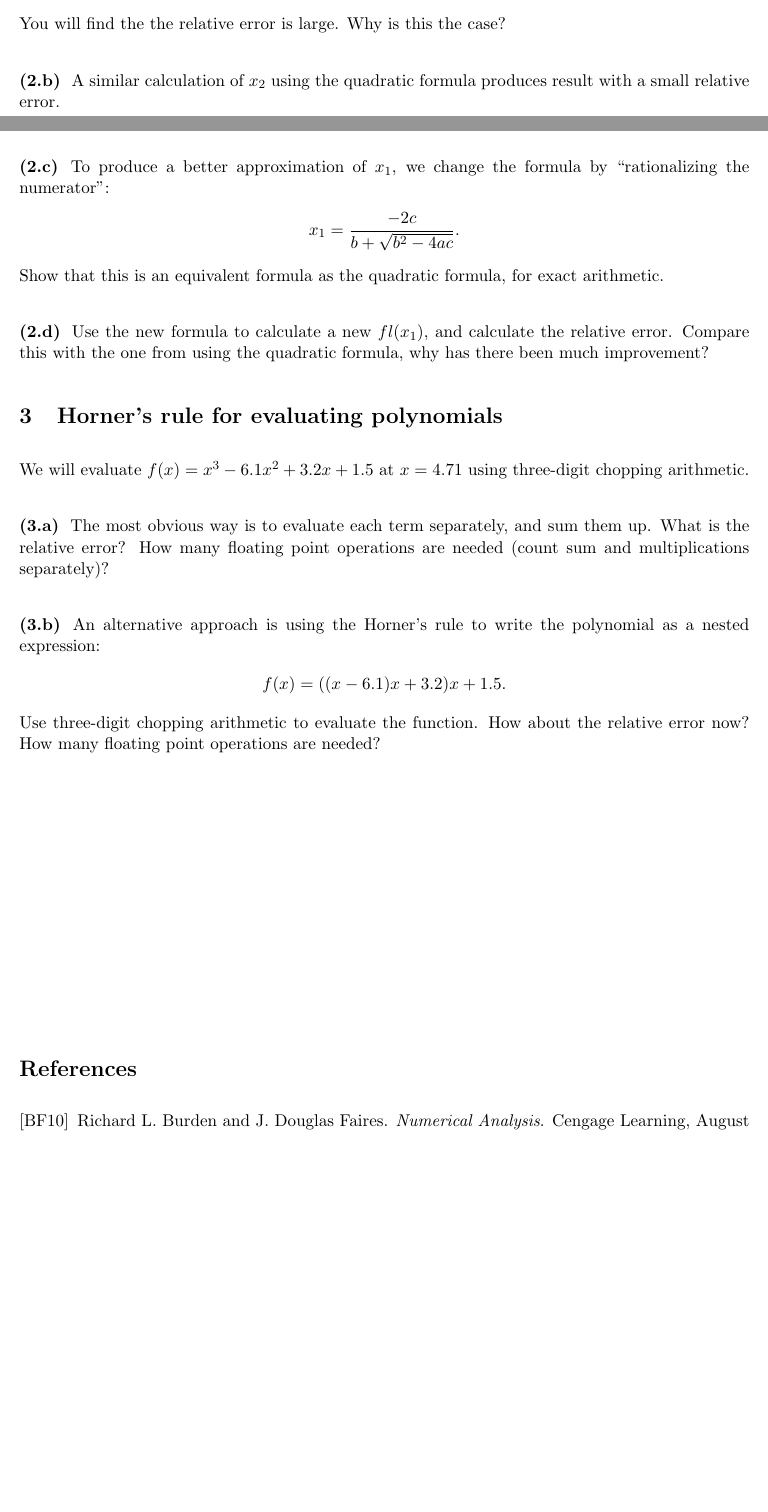
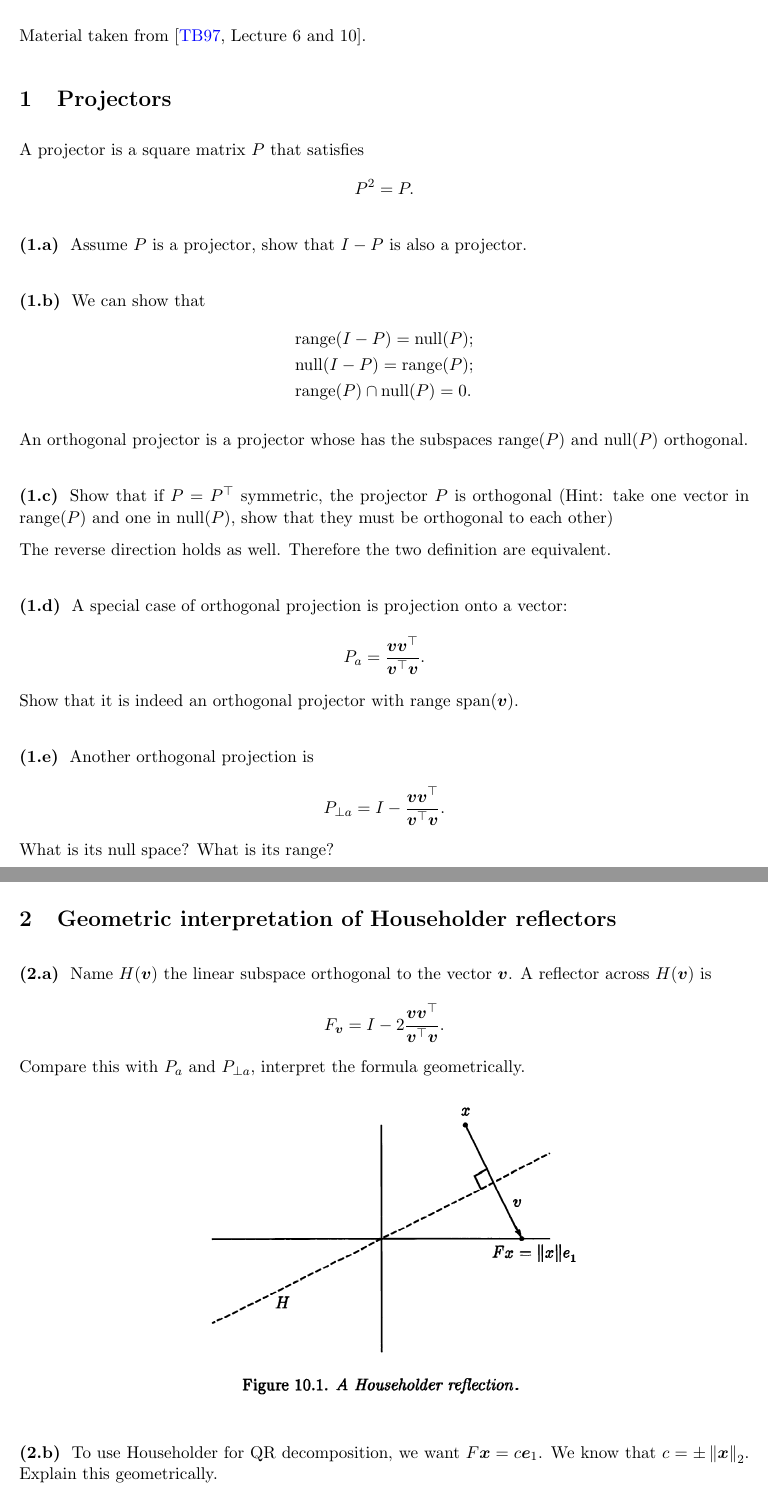
Before and after one commit to Empyreal092/UgradNumerics_Worksheets, a LaTeX document (Session_7/latex/Worksheet_22_10_28.tex): two parts of pages 1 and 2 of 2, joined at a grey line, cut at the place of the change, the shorter picture padded with empty space. Compiled offline with pdfLaTeX.

Commit message:
worksheet 7 done

```diff
--- a/Session_7/latex/Worksheet_22_10_28.tex
+++ b/Session_7/latex/Worksheet_22_10_28.tex
@@ -15,9 +15,9 @@
 % -----------------------------------
 \usepackage{fancyhdr}
 \newcommand\course{Numerical Analysis}
-\newcommand\hwnumber{6}                  % <-- homework number
+\newcommand\hwnumber{7}                  % <-- homework number
 \newcommand\NetIDa{Ryan Sh\`iji\'e D\`u}
-\newcommand\NetIDb{October 21st, 2022}
+\newcommand\NetIDb{October 28th, 2022}
 \pagestyle{fancyplain}
 \headheight 35pt
 \lhead{\NetIDa\\\NetIDb}
@@ -43,8 +43,8 @@
 \input{../../command.tex}
 \begin{document}
 
-The examples in this worksheet comes from \cite[\S 1.2]{BurdenFaires_10}.
+Material taken from \cite[Lecture 6 and 10]{TrefethenBau_97}.
 
-\section{Finite digit arithmetic}
-For convenience of understanding and calculation, in this worksheet, we model the round-off error as a finite digit arithmetic. We will use $k$-digit chopping for numbers. For example, if we use 3-digit chopping, and write the finite digit representation as a function $fl()$, we then have
+\section{Projectors}
+A projector is a square matrix $P$ that satisfies
 \begin{align*}
@@ -70 +51 @@ the quadratic formula gives the roots:
-    &x_1 = \frac{-b+\sqrt{b^2-4ac}}{2a}, \qquad x_x = \frac{-b-\sqrt{b^2-4ac}}{2a}.
+    P^2 = P.
@@ -75,37 +52,61 @@ Apply this formula to $x^2+62.10x+1 = 0$ whose roots are approximately
 \end{align*}
 
 \subsection{}
-Use four-digit rounding arithmetic in the calculation to determine the root. Compute the relative error for calculating $x_1$
-\begin{align*}
-    \frac{|fl(x_1)-x_1|}{|x_1|}.
-\end{align*}
-You will find the the relative error is large. Why is this the case?
+Assume $P$ is a projector, show that $I-P$ is also a projector.
 
 \subsection{}
-A similar calculation of $x_2$ using the quadratic formula produces result with a small relative error.
+We can show that
+\begin{align*}
+    & \text{range}(I-P) = \text{null}(P);\\
+    & \text{null}(I-P) = \text{range}(P);\\
+    & \text{range}(P) \cap \text{null}(P) = 0.
+\end{align*}
+
+An orthogonal projector is a projector whose has the subspaces $\text{range}(P)$ and $\text{null}(P)$ orthogonal.
 
 \subsection{}
-To produce a better approximation of $x_1$, we change the formula by ``rationalizing the numerator'':
-\begin{align*}
-    x_1 = \frac{-2c}{b+\sqrt{b^2-4ac}}.
-\end{align*}
-Show that this is an equivalent formula as the quadratic formula, for exact arithmetic.
+Show that if $P=P^\top$ symmetric, the projector $P$ is orthogonal (Hint: take one vector in $\text{range}(P)$ and one in $\text{null}(P)$, show that they must be orthogonal to each other)
+
+The reverse direction holds as well. Therefore the two definition are equivalent.
 
 \subsection{}
-Use the new formula to calculate a new $fl(x_1)$, and calculate the relative error. Compare this with the one from using the quadratic formula, why has there been much improvement?
-
-\section{Horner's rule for evaluating polynomials}
-We will evaluate $f(x) = x^3-6.1x^2+3.2x+1.5$ at $x=4.71$ using three-digit chopping arithmetic.
+A special case of orthogonal projection is projection onto a vector:
+\begin{align*}
+    P_a = \frac{\ve v \ve v^\top}{\ve v^\top \ve v}.
+\end{align*}
+Show that it is indeed an orthogonal projector with range $\text{span}(\ve v)$.
 
 \subsection{}
-The most obvious way is to evaluate each term separately, and sum them up. What is the relative error? How many floating point operations are needed (count sum and multiplications separately)?
+Another orthogonal projection is
+\begin{align*}
+    P_{\perp a} = I-\frac{\ve v \ve v^\top}{\ve v^\top \ve v}.
+\end{align*}
+What is its null space? What is its range?
+
+\newpage
+\section{Geometric interpretation of Householder reflectors}
+\subsection{}
+Name $H(\ve v)$ the linear subspace orthogonal to the vector $\ve v$. A reflector across $H(\ve v)$ is
+\begin{align*}
+    F_{\ve v} = I - 2 \frac{\ve v \ve v^\top}{\ve v^\top \ve v}.
+\end{align*}
+Compare this with $P_a$ and $P_{\perp a}$, interpret the formula geometrically.
+
+\begin{figure}[H]
+    \centering
+    \includegraphics[width = 0.6\textwidth]{figs/TB_HouseholderRef}
+\end{figure}
 
 \subsection{}
-An alternative approach is using the Horner's rule to write the polynomial as a nested expression:
+To use Householder for QR decomposition, we want $F\ve x = c\ve e_1$. We know that $c = \pm\norm{\ve x}_2$. Explain this geometrically.
+
+\subsection{}
+From this we have that
 \begin{align*}
-    f(x) = ((x-6.1)x+3.2)x+1.5.
+    \ve v = \ve x- F\ve x =  \ve x \pm \norm{\ve x}\ve e_1.
 \end{align*}
-Use three-digit chopping arithmetic to evaluate the function. How about the relative error now? How many floating point operations are needed?
+From a geometric point of view, why is this the correct formula.
+
 
 
 
```
Also changed, not shown: Session_7/NA_Worksheet_22_10_28.pdf (added), Session_7/latex/figs/TB_HouseholderRef.png (added), Session_7/latex/Worksheet_22_10_28.tex (23 more changed lines).
